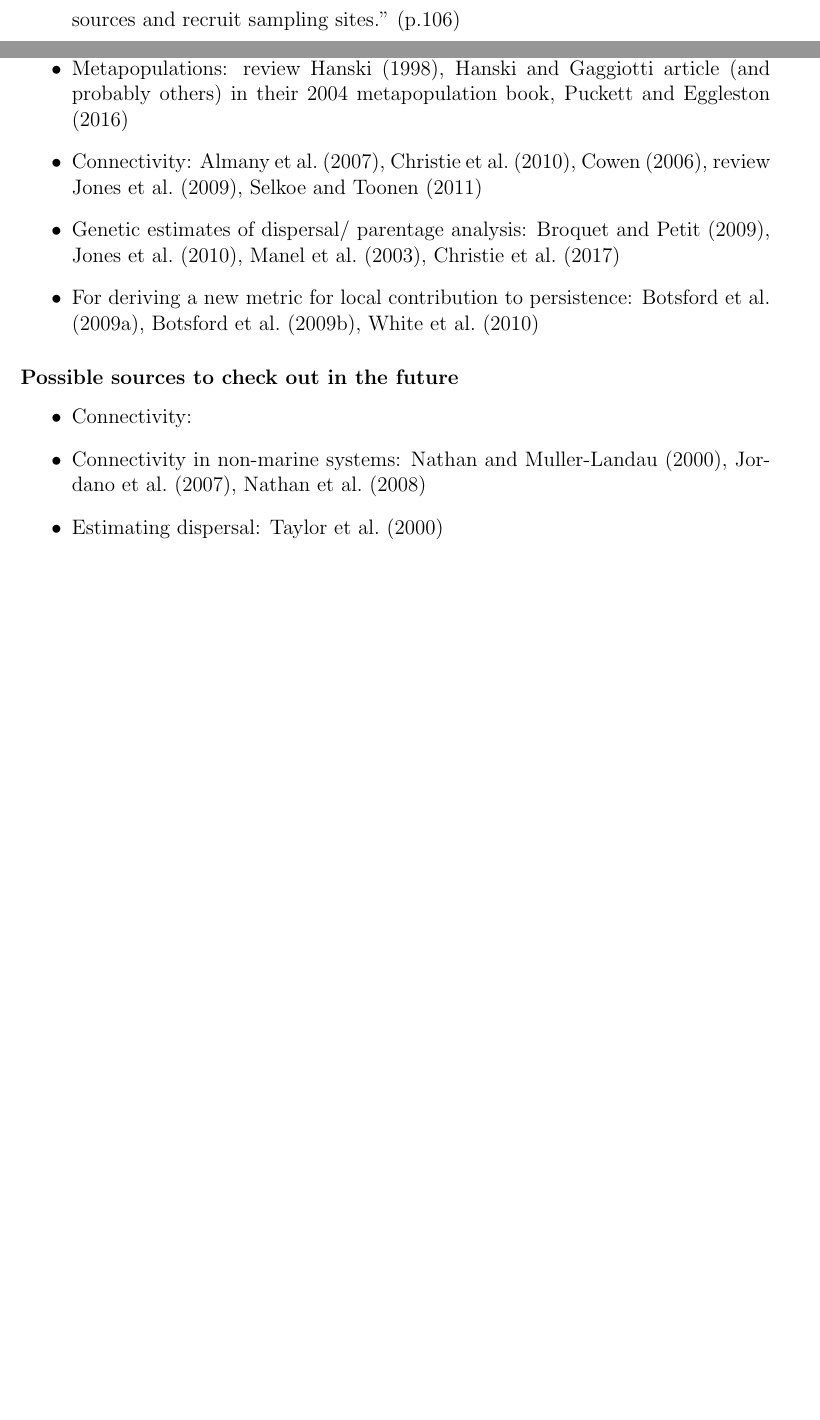
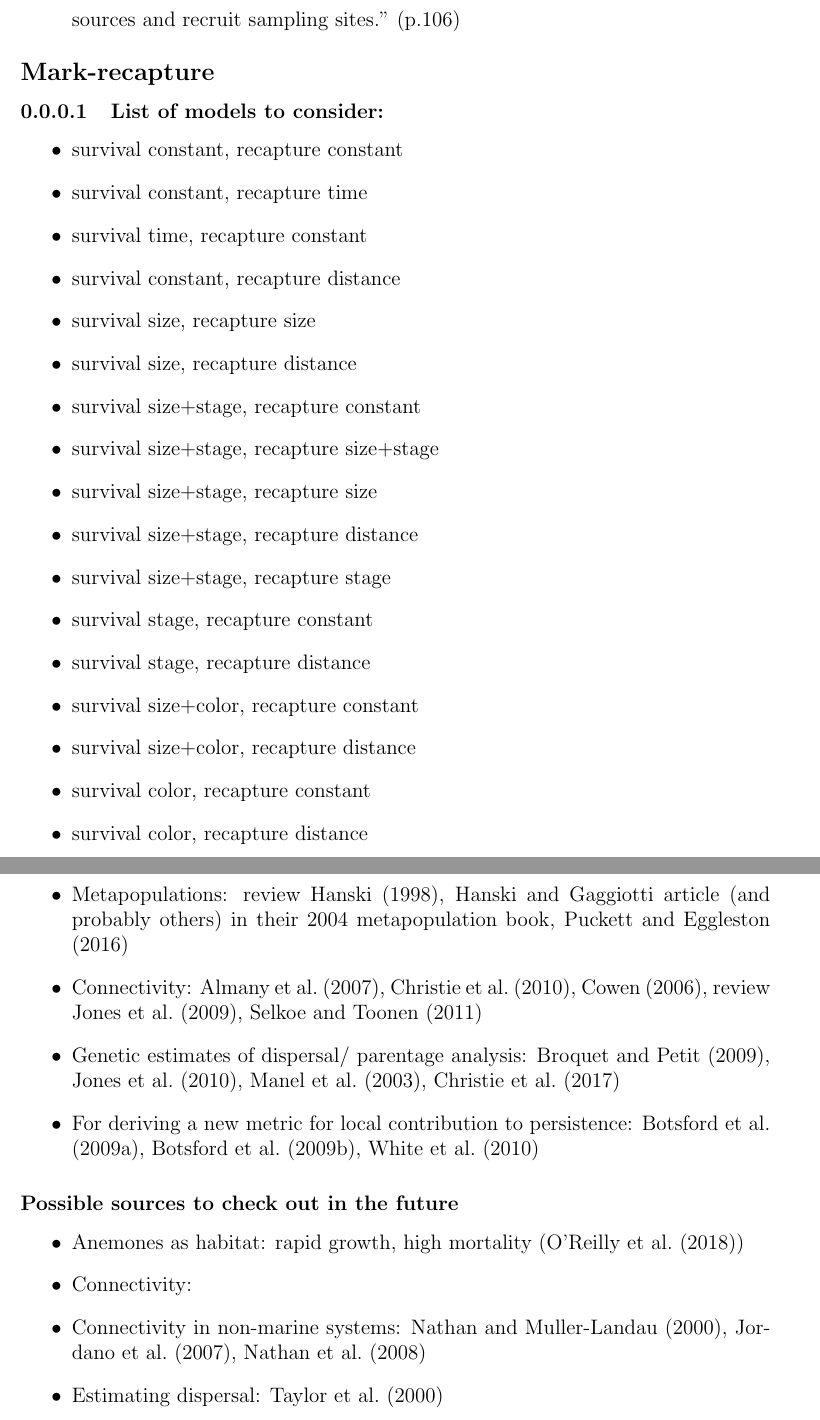
Before and after one commit to pinskylab/Clownfish_persistence, a LaTeX document (Notes_and_Writing/Clownfish_SP_Notes.tex): two parts of pages 9 and 11 of 18 before the commit and two parts of pages 9 and 12 of 19 after it, joined at a grey line, cut so that both start at the same text, the shorter picture padded with empty space. Compiled offline with pdfLaTeX.

Commit message:
Added list of models to try

```diff
--- a/Notes_and_Writing/Clownfish_SP_Notes.tex
+++ b/Notes_and_Writing/Clownfish_SP_Notes.tex
@@ -121,6 +121,28 @@
 \item \cite{gaggiotti2017metapopulations}: talks about how metapopulations and measurement of connectivity differs between terrestrial and marine systems, can be more challenging in marine systems for many reason; proposes using a Bayesian hierarchical framework to incorporate different kinds of data to estimate connectivity in marine systems. The basic idea is to use biophysical modelling data as a prior and genetic and microchemistry raw data in the likelihood function to estimate "parameters of a probabilistic model of migration (connectivity) between sources and recruit sampling sites." (p.106)
 \end{itemize}
 
+\subsection*{Mark-recapture}
+\paragraph{List of models to consider:}
+\begin{itemize}
+	\item survival constant, recapture constant
+	\item survival constant, recapture time
+	\item survival time, recapture constant
+	\item survival constant, recapture distance
+	\item survival size, recapture size
+	\item survival size, recapture distance
+	\item survival size+stage, recapture constant
+	\item survival size+stage, recapture size+stage
+	\item survival size+stage, recapture size
+	\item survival size+stage, recapture distance
+	\item survival size+stage, recapture stage
+	\item survival stage, recapture constant
+	\item survival stage, recapture distance
+	\item survival size+color, recapture constant
+	\item survival size+color, recapture distance
+	\item survival color, recapture constant
+	\item survival color, recapture distance
+\end{itemize}
+
 \subsection*{Persistence}
 \begin{itemize}
 \item \citep{hastings_persistence_2006}: p.6068: "These persistence conditions [that they present] allow us to answer a variety of essential questions. What is the persistence condition if habitats are heterogeneous with different per capita propagule production or survival and nonuniform patterns of dispersal as would arise from physical advective processes such as in wind or water? In a heterogenous system, what parts of the system would be most important to protect to achieve persistence? How does a network of reserves function to ensure persistence of a species when a single reserve cannot?"
@@ -165,6 +187,7 @@ Percent immigrant recruits for whole Kimbe Bay island pop over multiple years of
 \end{itemize}
 \paragraph*{Possible sources to check out in the future}
 \begin{itemize}
+	\item Anemones as habitat: rapid growth, high mortality (\cite{o2018giant})
 \item Connectivity:
 \item Connectivity in non-marine systems: \cite{nathan2000spatial}, \cite{jordano2007differential}, \cite{nathan2008mechanisms}
 \item Estimating dispersal: \cite{taylor2000evaluating}
```
Also changed, not shown: Notes_and_Writing/Clownfish_SP_Notes.bbl.
